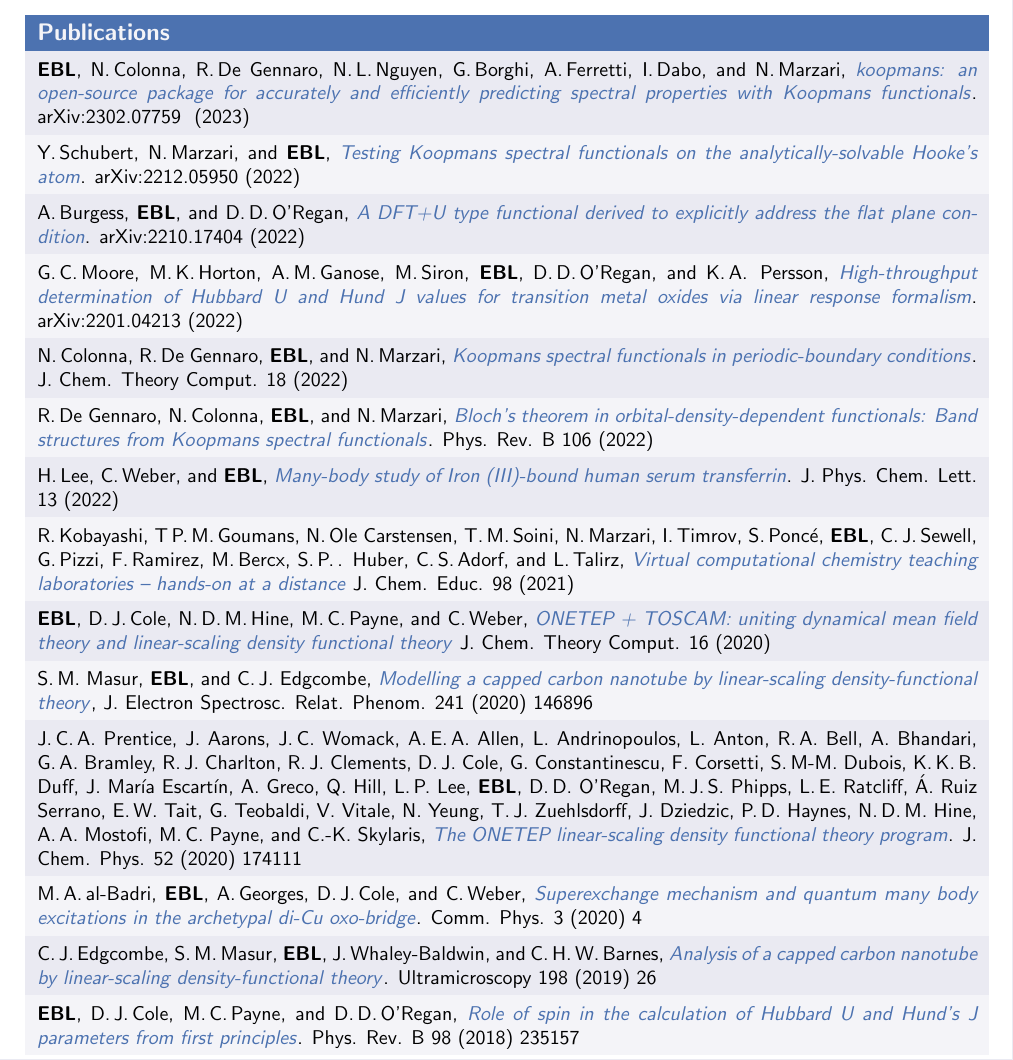
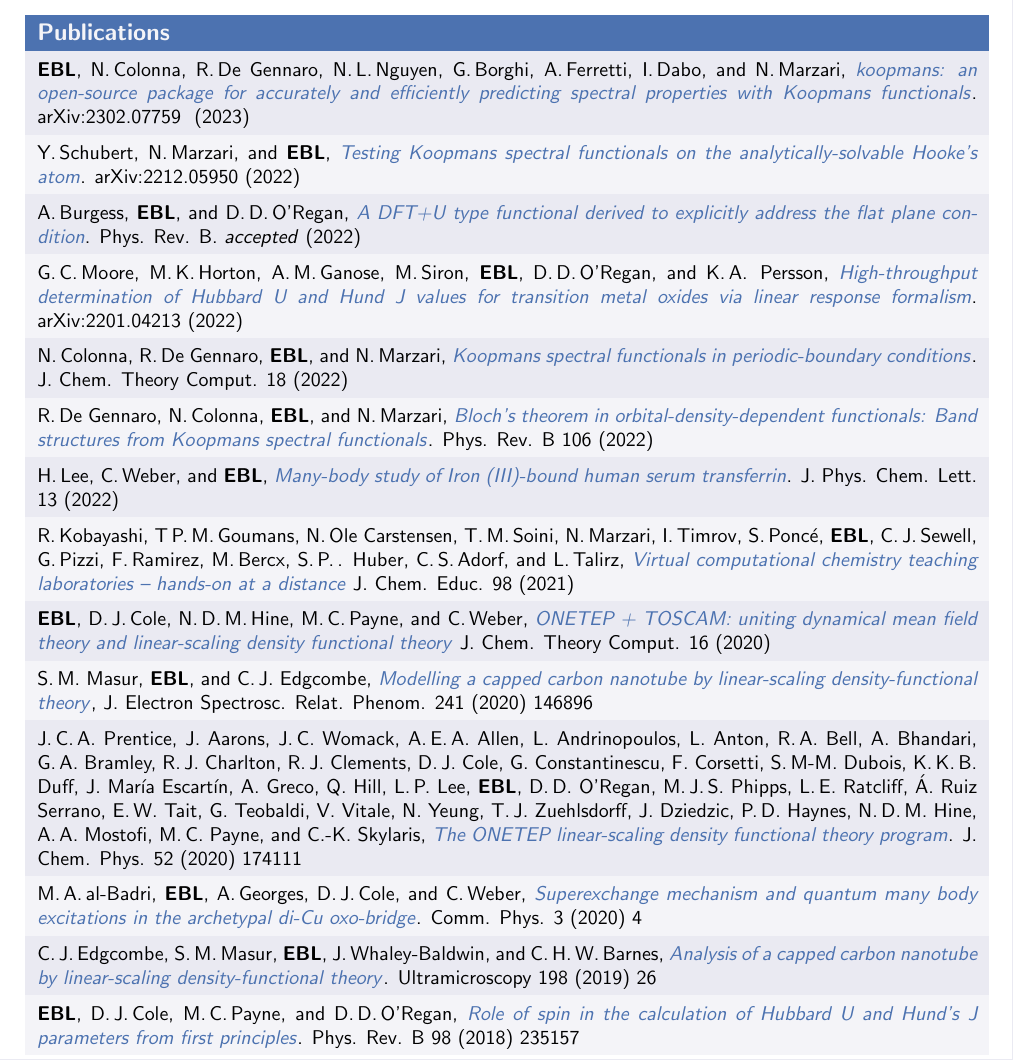
Before and after one commit to elinscott/cv, a LaTeX CV (cv.tex): part of page 4 of 5, cut so that both start at the same text. The pictures show the PDF file cv.pdf that the author committed with the source.

Commit message:
Updated status of BLOR paper

```diff
--- a/cv.tex
+++ b/cv.tex
@@ -411,7 +411,7 @@
    \\
    Y.\,Schubert, N.\,Marzari, and \textbf{EBL}, \href{https://arxiv.org/abs/2212.05950}{\textit{Testing Koopmans spectral functionals on the analytically-solvable Hooke's atom}}. arXiv:2212.05950 (2022)
    \\
-   A.\,Burgess, \textbf{EBL}, and D.\,D.\,O'Regan, \href{https://arxiv.org/abs/2210.17404}{\textit{A DFT+U type functional derived to explicitly address the flat plane condition}}. arXiv:2210.17404 (2022)
+   A.\,Burgess, \textbf{EBL}, and D.\,D.\,O'Regan, \href{https://arxiv.org/abs/2210.17404}{\textit{A DFT+U type functional derived to explicitly address the flat plane condition}}. Phys. Rev. B. \emph{accepted} (2022)
    \\
    G.\,C.\,Moore, M.\,K.\,Horton, A.\,M.\,Ganose, M.\,Siron, \textbf{EBL}, D.\,D.\,O'Regan, and K.\,A.\, Persson, \href{https://arxiv.org/abs/2201.04213}{\textit{High-throughput determination of Hubbard U and Hund J values for transition metal oxides via linear response formalism}}. arXiv:2201.04213 (2022) \\
    N.\,Colonna, R.\,De Gennaro, \textbf{EBL}, and N.\,Marzari, \href{https://pubs.acs.org/doi/10.1021/acs.jctc.2c00161}{\textit{Koopmans spectral functionals in periodic-boundary conditions}}. J. Chem. Theory Comput. 18 (2022)                                                                                                                                                                                                                                                                                                                                                                                                                                                                                                                                                                 \\ %&                                                 \\
```
Also changed, not shown: cv.pdf.
